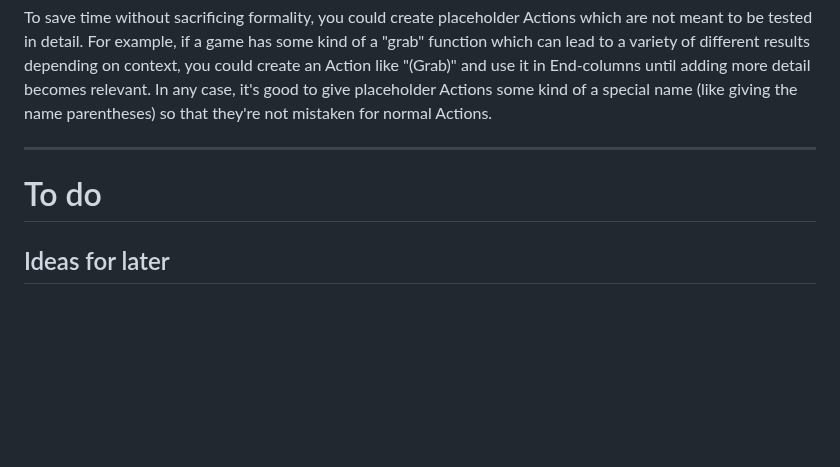
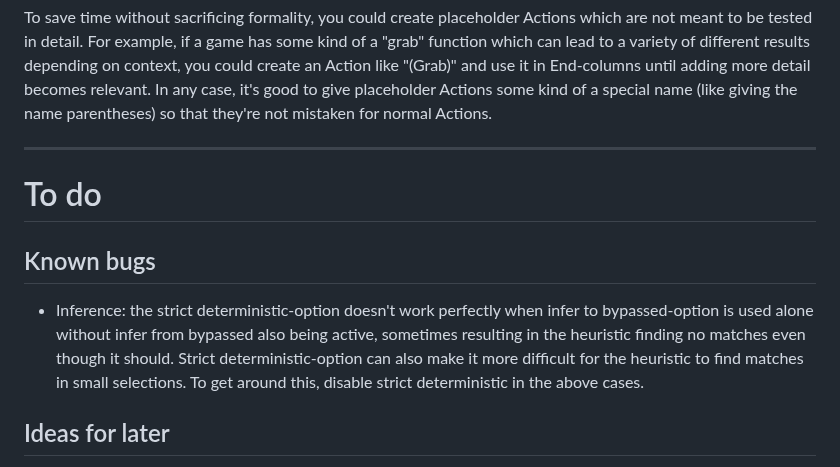
Before and after one commit to Nelitarnia/Vibelister, a Markdown page: README.md, the part around the change. Drawn GitHub-style; blank space fills up the shorter version.

```diff
--- a/README.md
+++ b/README.md
@@ -227,6 +227,9 @@ To save time without sacrificing formality, you could create placeholder Actions
 
 # To do
 
+## Known bugs
+- Inference: the strict deterministic-option doesn't work perfectly when infer to bypassed-option is used alone without infer from bypassed also being active, sometimes resulting in the heuristic finding no matches even though it should. Strict deterministic-option can also make it more difficult for the heuristic to find matches in small selections. To get around this, disable strict deterministic in the above cases.
+
 ## Ideas for later
 
 - Warning dialogue when opening or loading a project if data is about to get lost.
```
